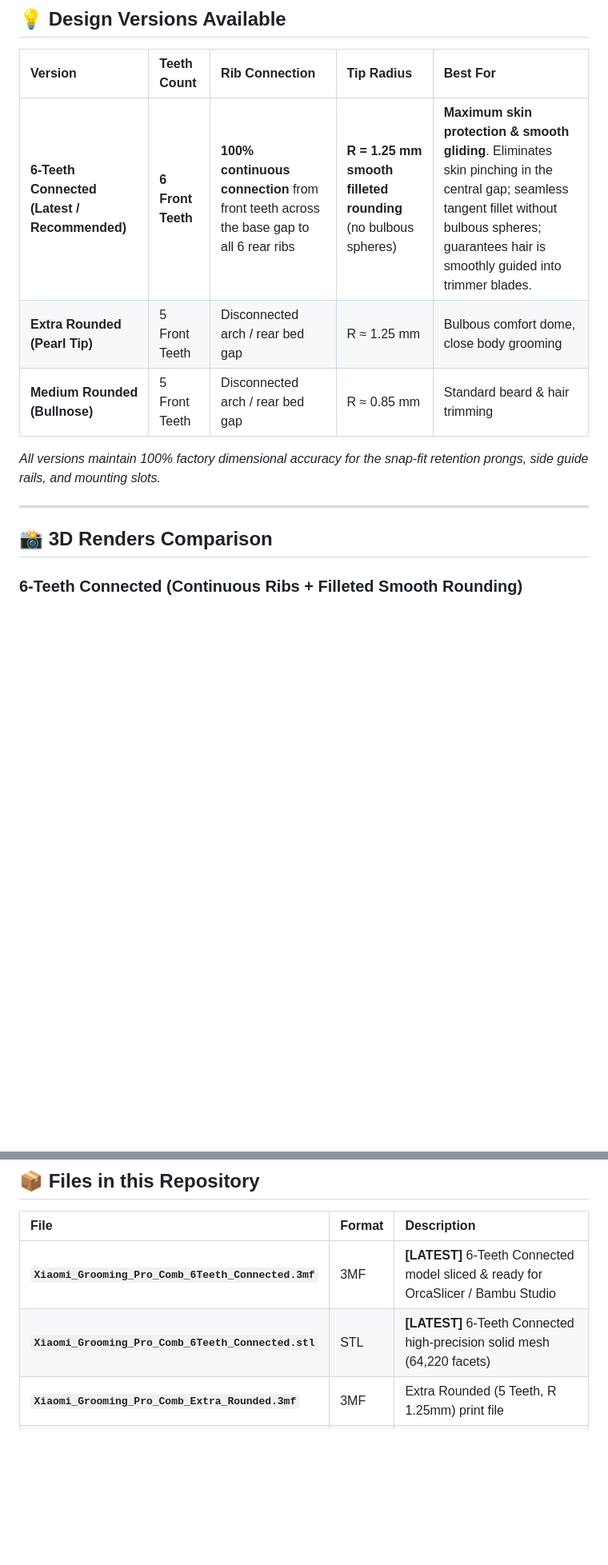
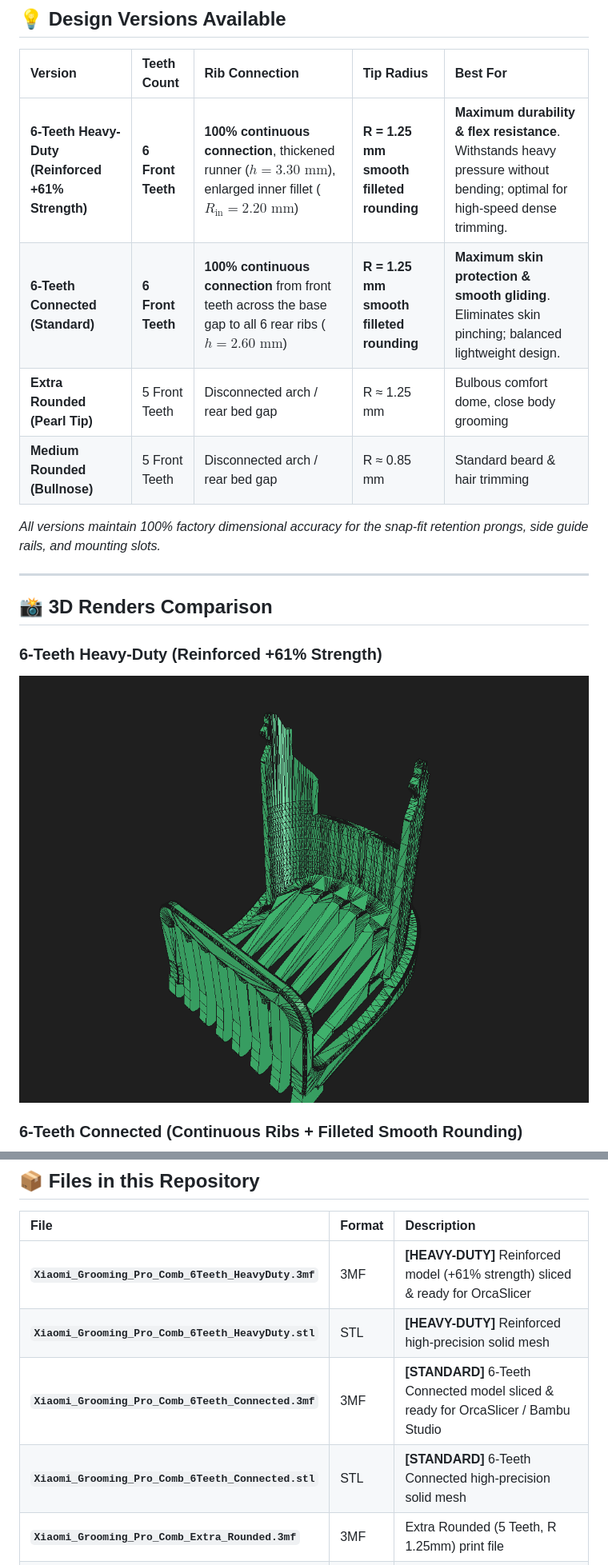
Before and after one commit to glotoff/xiaomi-grooming-pro-comb, a Markdown page: README.md, 2 parts joined by grey strips. Shown: that part at 80% size. Drawn GitHub-style; pictures changed too: images/render_heavyduty_iso.png (added); blank space fills up the shorter version.

Commit message:
Add 6-Teeth Heavy-Duty reinforced edition (+61% strength) alongside standard connected version

```diff
--- a/README.md
+++ b/README.md
@@ -21,7 +21,8 @@ Experience, compare, and inspect all design versions directly in your browser:
 
 | Version | Teeth Count | Rib Connection | Tip Radius | Best For |
 | :--- | :--- | :--- | :--- | :--- |
-| **6-Teeth Connected (Latest / Recommended)** | **6 Front Teeth** | **100% continuous connection** from front teeth across the base gap to all 6 rear ribs | **R = 1.25 mm smooth filleted rounding** (no bulbous spheres) | **Maximum skin protection & smooth gliding**. Eliminates skin pinching in the central gap; seamless tangent fillet without bulbous spheres; guarantees hair is smoothly guided into trimmer blades. |
+| **6-Teeth Heavy-Duty (Reinforced +61% Strength)** | **6 Front Teeth** | **100% continuous connection**, thickened runner ($h = 3.30\text{ mm}$), enlarged inner fillet ($R_{\text{in}} = 2.20\text{ mm}$) | **R = 1.25 mm smooth filleted rounding** | **Maximum durability & flex resistance**. Withstands heavy pressure without bending; optimal for high-speed dense trimming. |
+| **6-Teeth Connected (Standard)** | **6 Front Teeth** | **100% continuous connection** from front teeth across the base gap to all 6 rear ribs ($h = 2.60\text{ mm}$) | **R = 1.25 mm smooth filleted rounding** | **Maximum skin protection & smooth gliding**. Eliminates skin pinching; balanced lightweight design. |
 | **Extra Rounded (Pearl Tip)** | 5 Front Teeth | Disconnected arch / rear bed gap | R ≈ 1.25 mm | Bulbous comfort dome, close body grooming |
 | **Medium Rounded (Bullnose)** | 5 Front Teeth | Disconnected arch / rear bed gap | R ≈ 0.85 mm | Standard beard & hair trimming |
 
@@ -30,6 +31,9 @@ Experience, compare, and inspect all design versions directly in your browser:
 ---
 
 ## 📸 3D Renders Comparison
+
+### 6-Teeth Heavy-Duty (Reinforced +61% Strength)
+![6-Teeth Heavy-Duty Isometric](images/render_heavyduty_iso.png)
 
 ### 6-Teeth Connected (Continuous Ribs + Filleted Smooth Rounding)
 ![6-Teeth Connected Top View](images/render_6teeth_top.png)
@@ -49,8 +53,10 @@ Experience, compare, and inspect all design versions directly in your browser:
 
 | File | Format | Description |
 | :--- | :--- | :--- |
-| **`Xiaomi_Grooming_Pro_Comb_6Teeth_Connected.3mf`** | 3MF | **[LATEST]** 6-Teeth Connected model sliced & ready for OrcaSlicer / Bambu Studio |
-| **`Xiaomi_Grooming_Pro_Comb_6Teeth_Connected.stl`** | STL | **[LATEST]** 6-Teeth Connected high-precision solid mesh (64,220 facets) |
+| **`Xiaomi_Grooming_Pro_Comb_6Teeth_HeavyDuty.3mf`** | 3MF | **[HEAVY-DUTY]** Reinforced model (+61% strength) sliced & ready for OrcaSlicer |
+| **`Xiaomi_Grooming_Pro_Comb_6Teeth_HeavyDuty.stl`** | STL | **[HEAVY-DUTY]** Reinforced high-precision solid mesh |
+| **`Xiaomi_Grooming_Pro_Comb_6Teeth_Connected.3mf`** | 3MF | **[STANDARD]** 6-Teeth Connected model sliced & ready for OrcaSlicer / Bambu Studio |
+| **`Xiaomi_Grooming_Pro_Comb_6Teeth_Connected.stl`** | STL | **[STANDARD]** 6-Teeth Connected high-precision solid mesh |
 | **`Xiaomi_Grooming_Pro_Comb_Extra_Rounded.3mf`** | 3MF | Extra Rounded (5 Teeth, R 1.25mm) print file |
 | **`Xiaomi_Grooming_Pro_Comb_Extra_Rounded.stl`** | STL | Extra Rounded (5 Teeth) high-resolution solid mesh (61,990 facets) |
 | **`Xiaomi_Grooming_Pro_Comb_Rounded.3mf`** | 3MF | Medium Rounded (5 Teeth, R 0.85mm) print file |
```
Also changed, not shown: other parts of README.md (+1 -1 lines), images/render_heavyduty_bottom.png (added), images/render_heavyduty_closeup.png (added), 5 other files.
